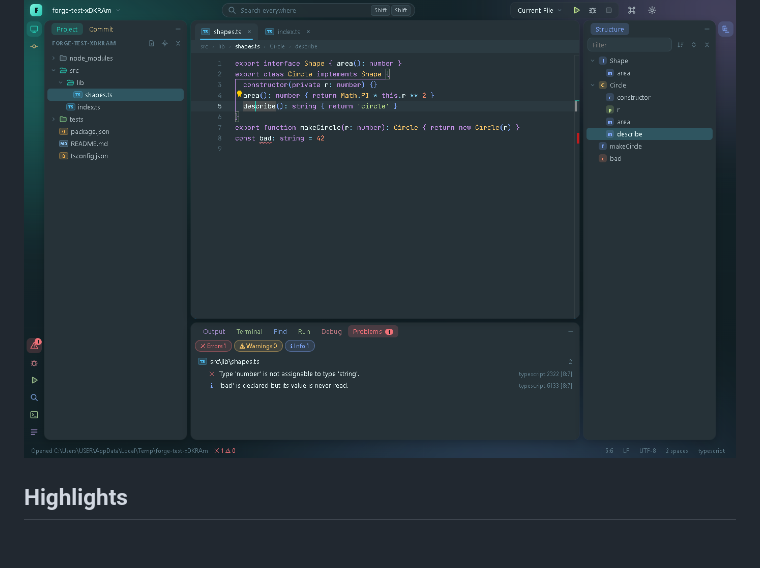
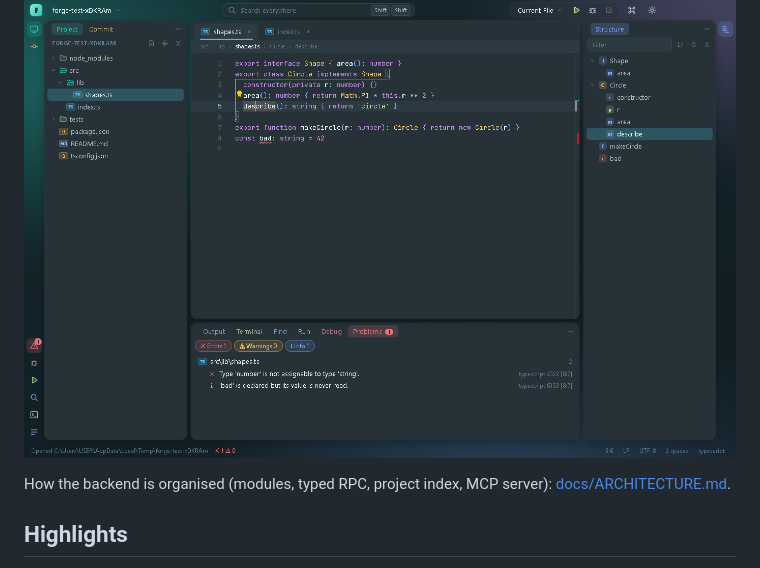
Before and after one commit to 0xmortuex/forge, a Markdown page: README.md, the part around the change. Rendered like a GitHub page; blank space fills up the shorter version.

```diff
--- a/README.md
+++ b/README.md
@@ -7,6 +7,8 @@ fast, good-looking editor with real language intelligence, git, a terminal and a
 with an end-to-end test suite that drives the real UI.
 
 ![Forge: project tree, editor with breadcrumbs, Structure and Problems windows](docs/overview.png)
+
+How the backend is organised (modules, typed RPC, project index, MCP server): [docs/ARCHITECTURE.md](docs/ARCHITECTURE.md).
 
 ## Highlights
 
```
Also changed, not shown: docs/ARCHITECTURE.md (added, +121 -0 lines).
